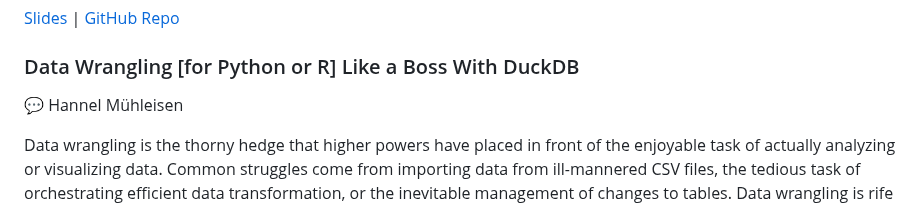
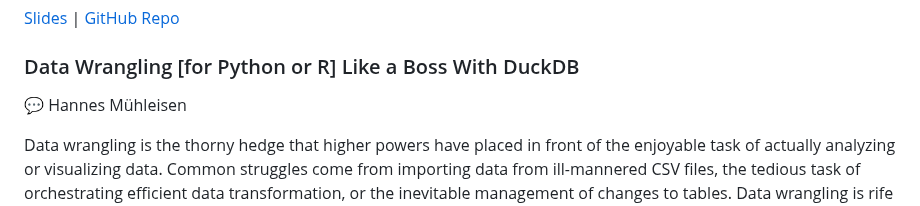
Before and after one commit to rstudio/rstudio-conf, a Markdown page: 2024/README.md, the part around one of its changes. Drawn GitHub-style.

Commit message:
Update README.md (#131)

```diff
--- a/2024/README.md
+++ b/2024/README.md
@@ -106,7 +106,7 @@ Open science is a collaborative effort; it involves people from different techni
 [Slides](https://docs.google.com/presentation/d/1Ot879tfrjhok3BzSwSUr2Xpd26dX-hyVGHQzATLVRTo/) | [GitHub Repo](https://github.com/nsidc/earthaccess)
 
 ### Data Wrangling [for Python or R] Like a Boss With DuckDB
-💬 Hannel Mühleisen
+💬 Hannes Mühleisen
 
 Data wrangling is the thorny hedge that higher powers have placed in front of the enjoyable task of actually analyzing or visualizing data. Common struggles come from importing data from ill-mannered CSV files, the tedious task of orchestrating efficient data transformation, or the inevitable management of changes to tables. Data wrangling is rife with questionable ad-hoc solutions, which can sometimes even make things worse. The design rationale of DuckDB is to support the task of data wrangling by bringing the best of decades of data management research and best practices to the world of interactive data analysis in R or Python. For example, DuckDB has one of the world's most advanced CSV reader, native support for Parquet files and Arrow structures, an efficient parallel vectorized query processing engine, and support for efficient atomic updates to tables. All of this is wrapped up in a zero-dependency package available in a programming language near you for free. In my talk, I will discuss the above as well as the design rationale of DuckDB, which was designed and built in collaboration with the Data Science community in the first place.
 
```
Also changed, not shown: other parts of 2024/README.md (+1 -1 lines).
